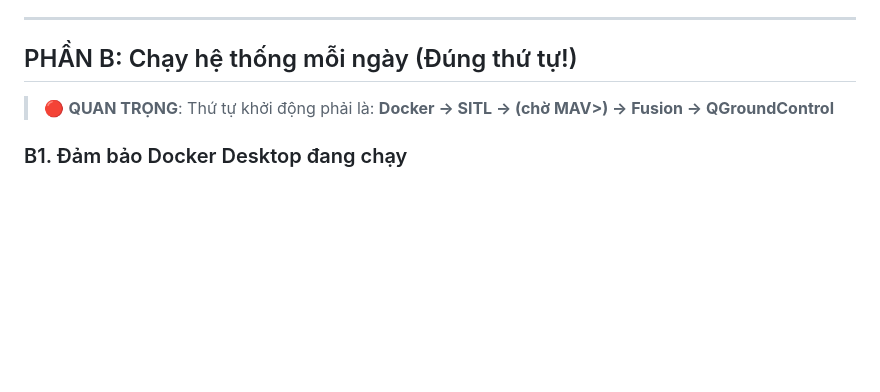
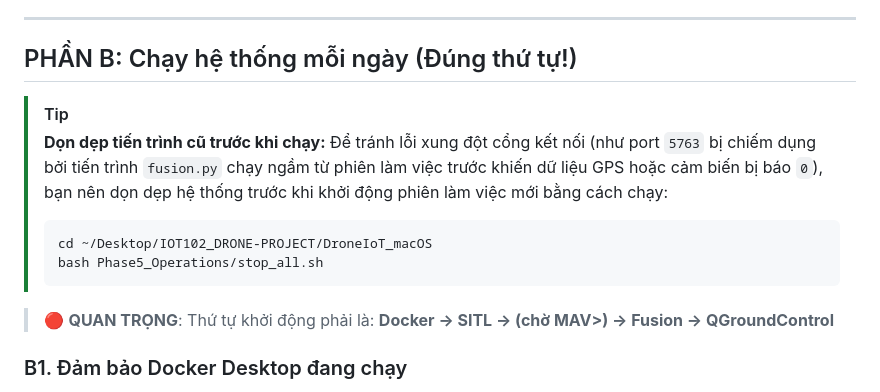
Before and after one commit to KH4NHTU0NG/IOT102_DRONE-PROJECT, a Markdown page: DroneIoT_macOS/README.md, the part around the change. Drawn GitHub-style; blank space fills up the shorter version.

Commit message:
docs(readme): bổ sung hướng dẫn dọn dẹp tiến trình ngầm cũ trước khi chạy

````diff
--- a/DroneIoT_macOS/README.md
+++ b/DroneIoT_macOS/README.md
@@ -143,6 +143,14 @@ Tóm tắt nhanh:
 ---
 
 ## PHẦN B: Chạy hệ thống mỗi ngày (Đúng thứ tự!)
+
+> [!TIP]
+> **Dọn dẹp tiến trình cũ trước khi chạy:**
+> Để tránh lỗi xung đột cổng kết nối (như port `5763` bị chiếm dụng bởi tiến trình `fusion.py` chạy ngầm từ phiên làm việc trước khiến dữ liệu GPS hoặc cảm biến bị báo `0`), bạn nên dọn dẹp hệ thống trước khi khởi động phiên làm việc mới bằng cách chạy:
+> ```bash
+> cd ~/Desktop/IOT102_DRONE-PROJECT/DroneIoT_macOS
+> bash Phase5_Operations/stop_all.sh
+> ```
 
 > 🔴 **QUAN TRỌNG**: Thứ tự khởi động phải là:
 > **Docker → SITL → (chờ MAV>) → Fusion → QGroundControl**
````
Also changed, not shown: DroneIoT_Windows/README.md (+7 -0 lines), README.md (+6 -0 lines).
